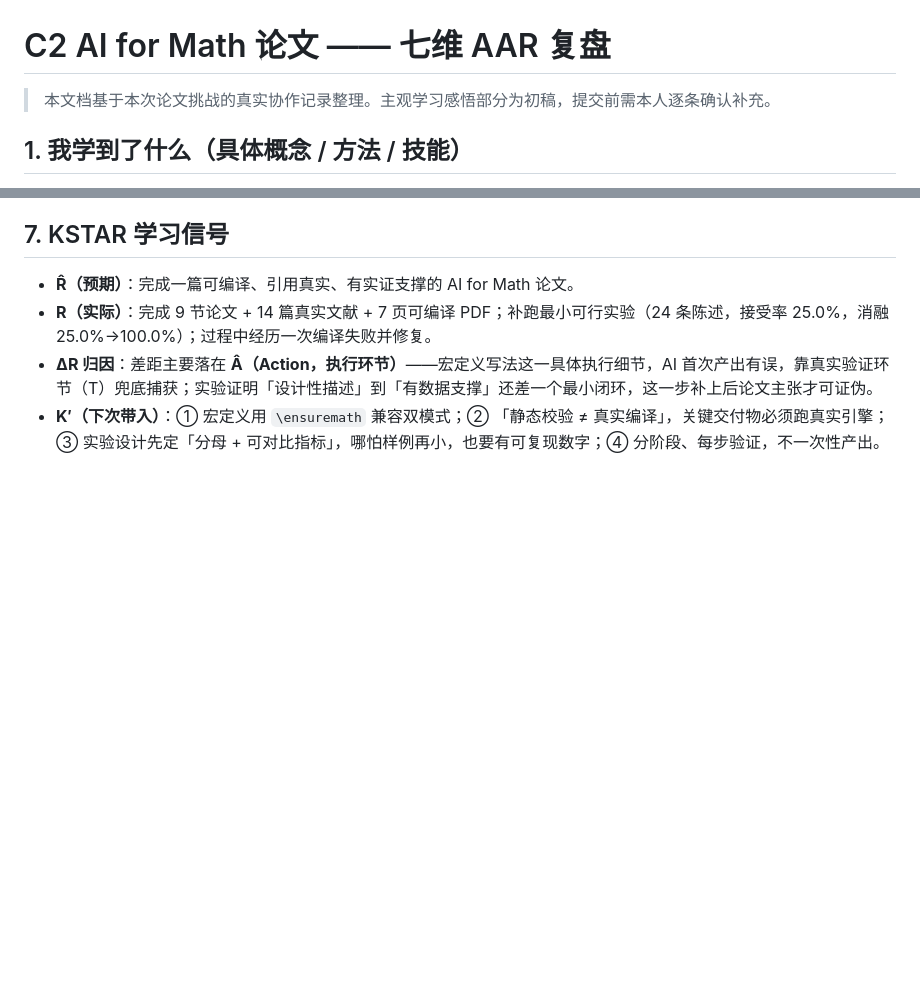
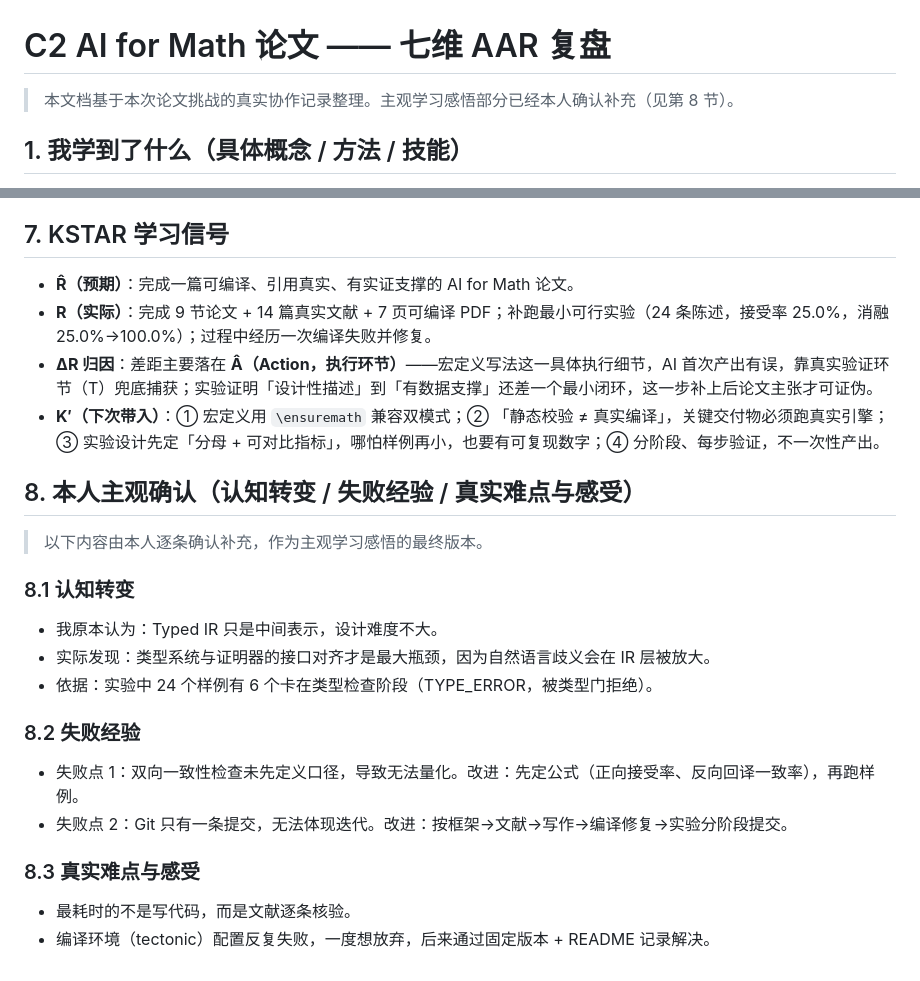
Before and after one commit to Yuzi1414/C2-AI4Math-paper, a Markdown page: AAR复盘.md, 2 parts joined by grey strips. Drawn GitHub-style; blank space fills up the shorter version.

Commit message:
复盘：补充本人主观确认（认知转变/失败经验/真实难点）

```diff
--- a/AAR复盘.md
+++ b/AAR复盘.md
@@ -1,6 +1,6 @@
 # C2 AI for Math 论文 —— 七维 AAR 复盘
 
-> 本文档基于本次论文挑战的真实协作记录整理。主观学习感悟部分为初稿，提交前需本人逐条确认补充。
+> 本文档基于本次论文挑战的真实协作记录整理。主观学习感悟部分已经本人确认补充（见第 8 节）。
 
 ## 1. 我学到了什么（具体概念 / 方法 / 技能）
 
@@ -56,3 +56,20 @@
 - **R（实际）**：完成 9 节论文 + 14 篇真实文献 + 7 页可编译 PDF；补跑最小可行实验（24 条陈述，接受率 25.0%，消融 25.0%→100.0%）；过程中经历一次编译失败并修复。
 - **ΔR 归因**：差距主要落在 **Â（Action，执行环节）**——宏定义写法这一具体执行细节，AI 首次产出有误，靠真实验证环节（T）兜底捕获；实验证明「设计性描述」到「有数据支撑」还差一个最小闭环，这一步补上后论文主张才可证伪。
 - **K′（下次带入）**：① 宏定义用 `\ensuremath` 兼容双模式；② 「静态校验 ≠ 真实编译」，关键交付物必须跑真实引擎；③ 实验设计先定「分母 + 可对比指标」，哪怕样例再小，也要有可复现数字；④ 分阶段、每步验证，不一次性产出。
+
+## 8. 本人主观确认（认知转变 / 失败经验 / 真实难点与感受）
+
+> 以下内容由本人逐条确认补充，作为主观学习感悟的最终版本。
+
+### 8.1 认知转变
+- 我原本认为：Typed IR 只是中间表示，设计难度不大。
+- 实际发现：类型系统与证明器的接口对齐才是最大瓶颈，因为自然语言歧义会在 IR 层被放大。
+- 依据：实验中 24 个样例有 6 个卡在类型检查阶段（TYPE_ERROR，被类型门拒绝）。
+
+### 8.2 失败经验
+- 失败点 1：双向一致性检查未先定义口径，导致无法量化。改进：先定公式（正向接受率、反向回译一致率），再跑样例。
+- 失败点 2：Git 只有一条提交，无法体现迭代。改进：按框架→文献→写作→编译修复→实验分阶段提交。
+
+### 8.3 真实难点与感受
+- 最耗时的不是写代码，而是文献逐条核验。
+- 编译环境（tectonic）配置反复失败，一度想放弃，后来通过固定版本 + README 记录解决。
```
